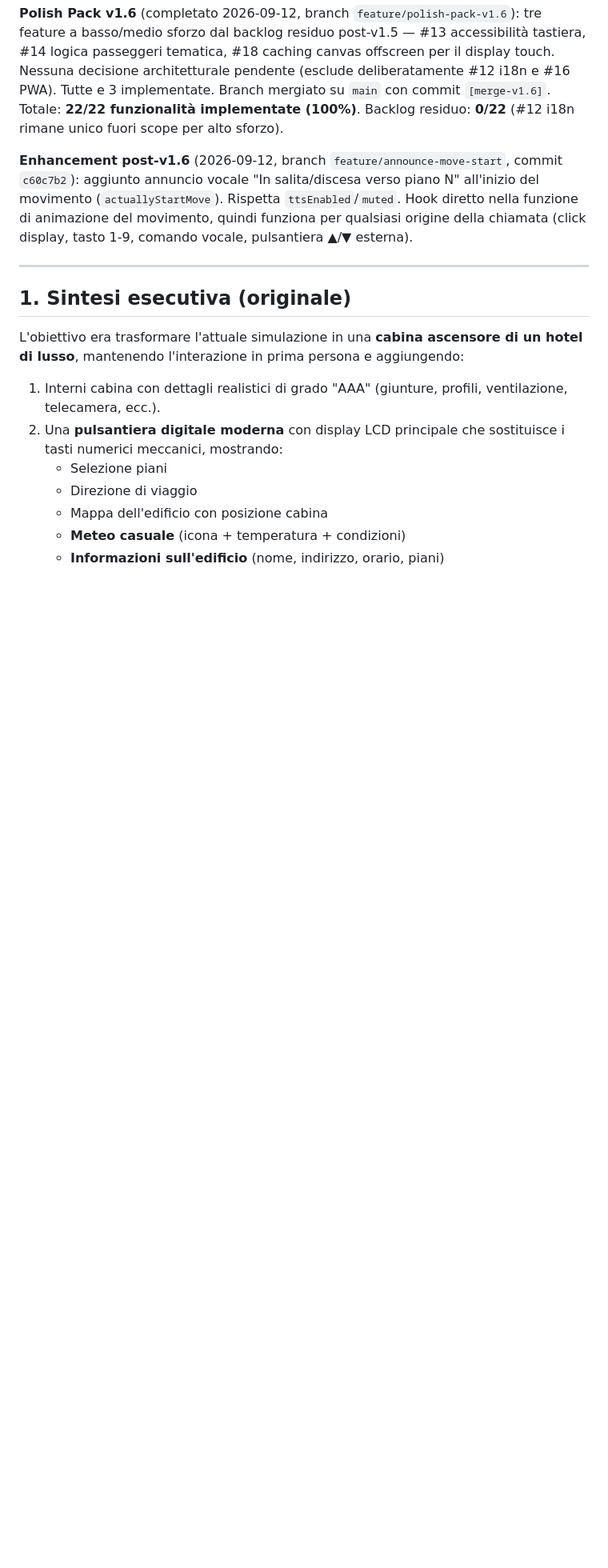
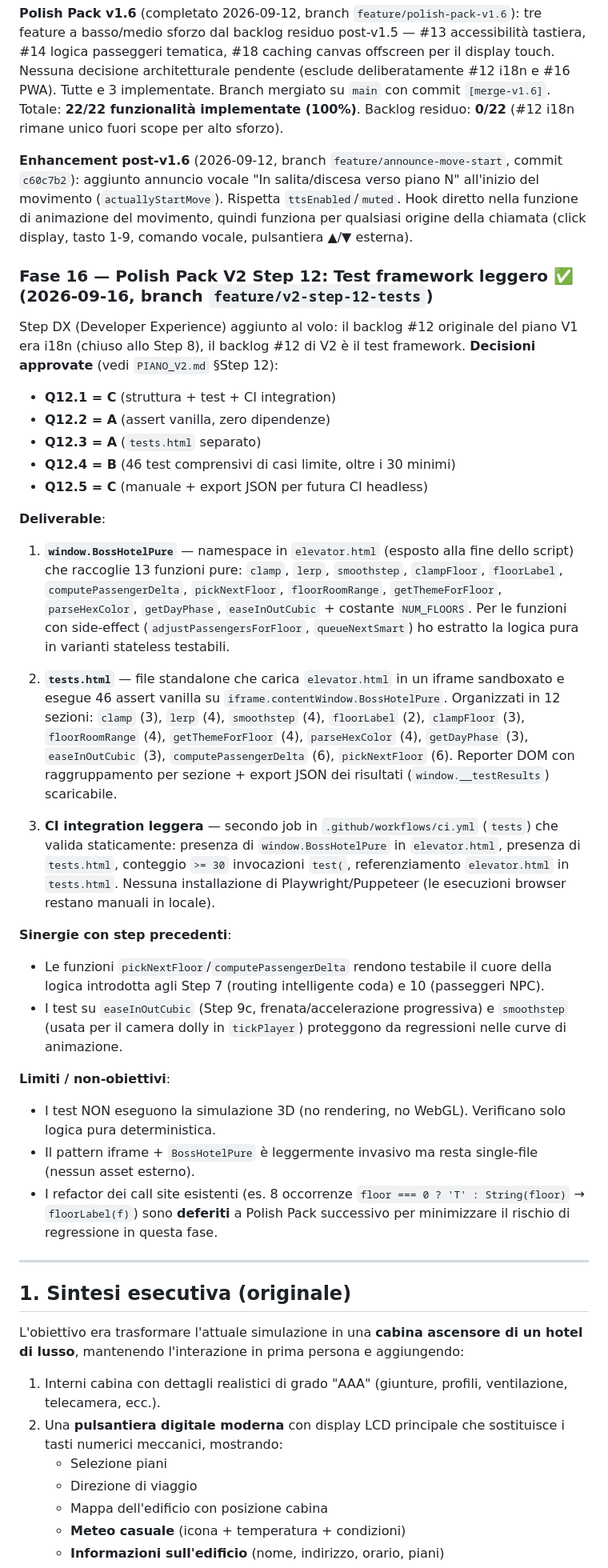
Before and after one commit to amedeo82/3d-elevator-simulations, a Markdown page: PIANO_MIGLIORAMENTI.md, the part around one of its changes. Shown at 80% size. Rendered like a GitHub page; blank space fills up the shorter version.

Commit message:
docs: aggiorna PIANO_V2.md e PIANO_MIGLIORAMENTI.md per Step 12
- PIANO_V2.md: Step 12 marcato come ✅
- PIANO_MIGLIORAMENTI.md: nuova sezione 'Fase 16' con dettagli
  deliverable, decisioni approvate, sinergie con step precedenti,
  limiti/non-obiettivi. Roadmap aggiornata: 8 step done, 1 saltato,
  5 in coda.

```diff
--- a/PIANO_MIGLIORAMENTI.md
+++ b/PIANO_MIGLIORAMENTI.md
@@ -88,6 +90,61 @@ all'inizio del movimento (`actuallyStartMove`). Rispetta `ttsEnabled`/`muted`.
 Hook diretto nella funzione di animazione del movimento, quindi funziona per
 qualsiasi origine della chiamata (click display, tasto 1-9, comando vocale,
 pulsantiera ▲/▼ esterna).
+
+### Fase 16 — Polish Pack V2 Step 12: Test framework leggero ✅ (2026-09-16, branch `feature/v2-step-12-tests`)
+
+Step DX (Developer Experience) aggiunto al volo: il backlog #12 originale del
+piano V1 era i18n (chiuso allo Step 8), il backlog #12 di V2 è il test
+framework. **Decisioni approvate** (vedi `PIANO_V2.md` §Step 12):
+
+- **Q12.1 = C** (struttura + test + CI integration)
+- **Q12.2 = A** (assert vanilla, zero dipendenze)
+- **Q12.3 = A** (`tests.html` separato)
+- **Q12.4 = B** (46 test comprensivi di casi limite, oltre i 30 minimi)
+- **Q12.5 = C** (manuale + export JSON per futura CI headless)
+
+**Deliverable**:
+
+1. **`window.BossHotelPure`** — namespace in `elevator.html` (esposto alla fine
+   dello script) che raccoglie 13 funzioni pure: `clamp`, `lerp`, `smoothstep`,
+   `clampFloor`, `floorLabel`, `computePassengerDelta`, `pickNextFloor`,
+   `floorRoomRange`, `getThemeForFloor`, `parseHexColor`, `getDayPhase`,
+   `easeInOutCubic` + costante `NUM_FLOORS`. Per le funzioni con side-effect
+   (`adjustPassengersForFloor`, `queueNextSmart`) ho estratto la logica pura
+   in varianti stateless testabili.
+
+2. **`tests.html`** — file standalone che carica `elevator.html` in un iframe
+   sandboxato e esegue 46 assert vanilla su `iframe.contentWindow.BossHotelPure`.
+   Organizzati in 12 sezioni: `clamp` (3), `lerp` (4), `smoothstep` (4),
+   `floorLabel` (2), `clampFloor` (3), `floorRoomRange` (4), `getThemeForFloor`
+   (4), `parseHexColor` (4), `getDayPhase` (3), `easeInOutCubic` (3),
+   `computePassengerDelta` (6), `pickNextFloor` (6). Reporter DOM con
+   raggruppamento per sezione + export JSON dei risultati
+   (`window.__testResults`) scaricabile.
+
+3. **CI integration leggera** — secondo job in `.github/workflows/ci.yml`
+   (`tests`) che valida staticamente: presenza di `window.BossHotelPure` in
+   `elevator.html`, presenza di `tests.html`, conteggio `>= 30` invocazioni
+   `test(`, referenziamento `elevator.html` in `tests.html`. Nessuna
+   installazione di Playwright/Puppeteer (le esecuzioni browser restano
+   manuali in locale).
+
+**Sinergie con step precedenti**:
+- Le funzioni `pickNextFloor`/`computePassengerDelta` rendono testabile il
+  cuore della logica introdotta agli Step 7 (routing intelligente coda) e 10
+  (passeggeri NPC).
+- I test su `easeInOutCubic` (Step 9c, frenata/accelerazione progressiva)
+  e `smoothstep` (usata per il camera dolly in `tickPlayer`) proteggono da
+  regressioni nelle curve di animazione.
+
+**Limiti / non-obiettivi**:
+- I test NON eseguono la simulazione 3D (no rendering, no WebGL). Verificano
+  solo logica pura deterministica.
+- Il pattern iframe + `BossHotelPure` è leggermente invasivo ma resta
+  single-file (nessun asset esterno).
+- I refactor dei call site esistenti (es. 8 occorrenze `floor === 0 ? 'T' : String(floor)`
+  → `floorLabel(f)`) sono **deferiti** a Polish Pack successivo per minimizzare
+  il rischio di regressione in questa fase.
 
 ---
 
```
Also changed, not shown: other parts of PIANO_MIGLIORAMENTI.md (+5 -3 lines), PIANO_V2.md (+1 -1 lines).
